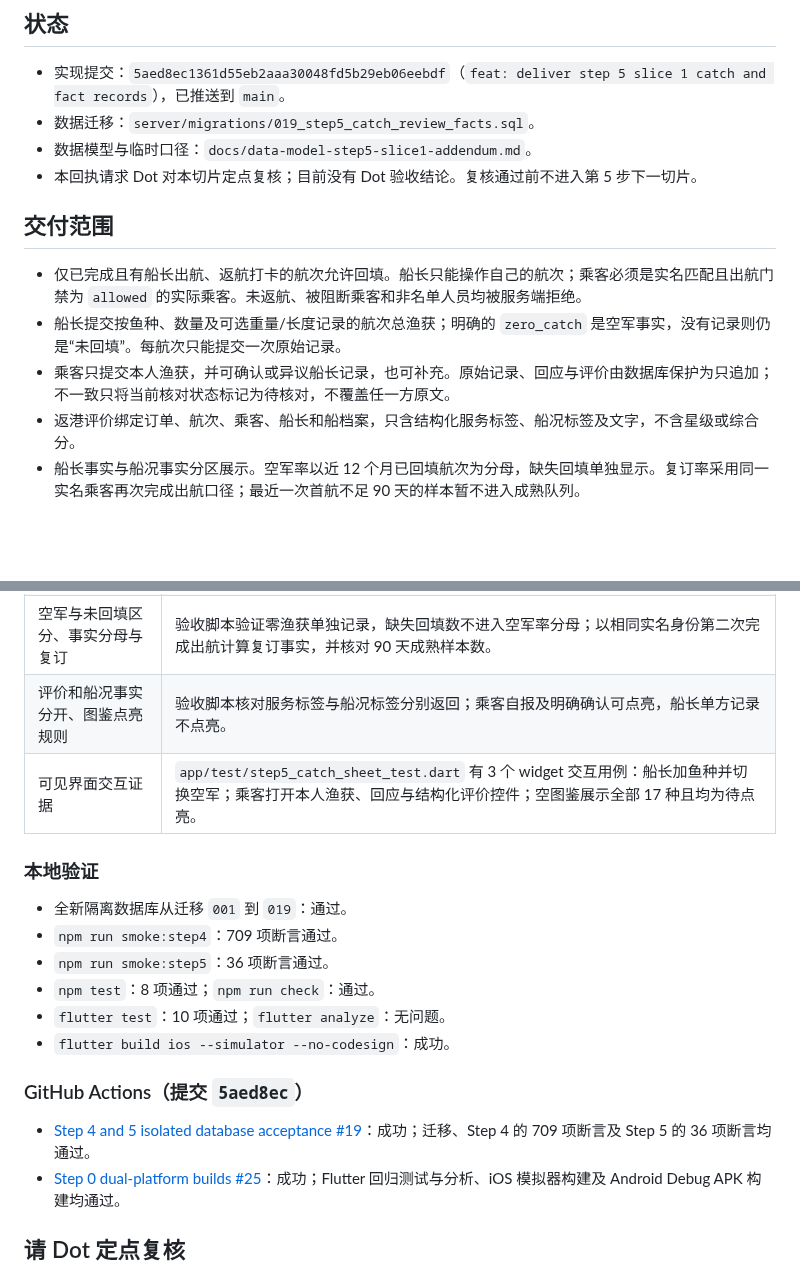
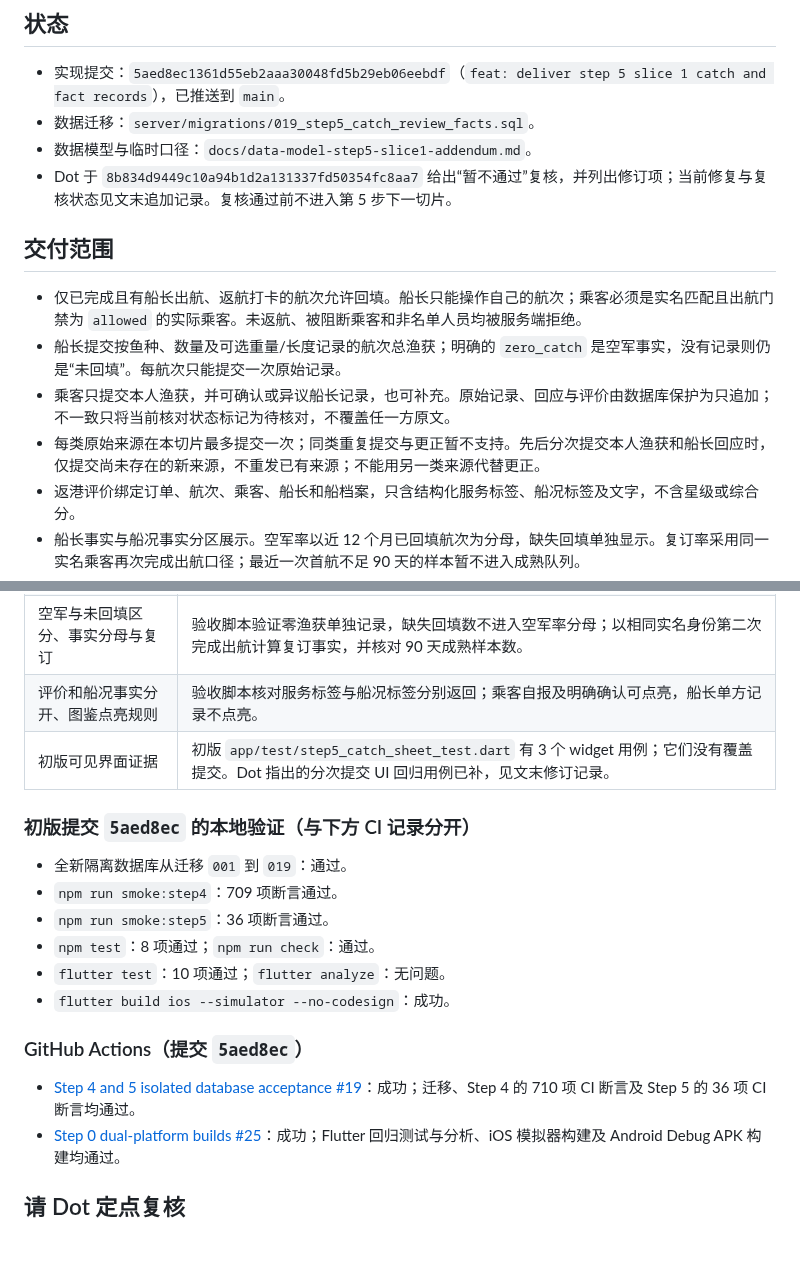
Before and after one commit to mikaozhao-dot/qingdao-fishing-app, a Markdown page: docs/step5-slice1-delivery-receipt-2026-10-26.md, 2 parts joined by grey strips. Drawn GitHub-style; blank space fills up the shorter version.

Commit message:
docs: record step 5 review fixes and request re-review

```diff
--- a/docs/step5-slice1-delivery-receipt-2026-10-26.md
+++ b/docs/step5-slice1-delivery-receipt-2026-10-26.md
@@ -5,13 +5,14 @@
 - 实现提交：`5aed8ec1361d55eb2aaa30048fd5b29eb06eebdf`（`feat: deliver step 5 slice 1 catch and fact records`），已推送到 `main`。
 - 数据迁移：`server/migrations/019_step5_catch_review_facts.sql`。
 - 数据模型与临时口径：`docs/data-model-step5-slice1-addendum.md`。
-- 本回执请求 Dot 对本切片定点复核；目前没有 Dot 验收结论。复核通过前不进入第 5 步下一切片。
+- Dot 于 `8b834d9449c10a94b1d2a131337fd50354fc8aa7` 给出“暂不通过”复核，并列出修订项；当前修复与复核状态见文末追加记录。复核通过前不进入第 5 步下一切片。
 
 ## 交付范围
 
 - 仅已完成且有船长出航、返航打卡的航次允许回填。船长只能操作自己的航次；乘客必须是实名匹配且出航门禁为 `allowed` 的实际乘客。未返航、被阻断乘客和非名单人员均被服务端拒绝。
 - 船长提交按鱼种、数量及可选重量/长度记录的航次总渔获；明确的 `zero_catch` 是空军事实，没有记录则仍是“未回填”。每航次只能提交一次原始记录。
 - 乘客只提交本人渔获，并可确认或异议船长记录，也可补充。原始记录、回应与评价由数据库保护为只追加；不一致只将当前核对状态标记为待核对，不覆盖任一方原文。
+- 每类原始来源在本切片最多提交一次；同类重复提交与更正暂不支持。先后分次提交本人渔获和船长回应时，仅提交尚未存在的新来源，不重发已有来源；不能用另一类来源代替更正。
 - 返港评价绑定订单、航次、乘客、船长和船档案，只含结构化服务标签、船况标签及文字，不含星级或综合分。
 - 船长事实与船况事实分区展示。空军率以近 12 个月已回填航次为分母，缺失回填单独显示。复订率采用同一实名乘客再次完成出航口径；最近一次首航不足 90 天的样本暂不进入成熟队列。
 - 个人鱼种图鉴使用标准库 17 种；本人渔获、本人补充或本人明确确认的船长记录才会点亮。船长单方记录不会点亮乘客图鉴。
@@ -25,9 +26,9 @@
 | 双源确认、分歧待核对且不覆盖原始记录 | 同一验收脚本验证确认后再提交本人记录、物种冲突进入 `pending_review`、异议/确认记录只追加，以及数据库拒绝更新并保留船长源记录。 |
 | 空军与未回填区分、事实分母与复订 | 验收脚本验证零渔获单独记录，缺失回填数不进入空军率分母；以相同实名身份第二次完成出航计算复订事实，并核对 90 天成熟样本数。 |
 | 评价和船况事实分开、图鉴点亮规则 | 验收脚本核对服务标签与船况标签分别返回；乘客自报及明确确认可点亮，船长单方记录不点亮。 |
-| 可见界面交互证据 | `app/test/step5_catch_sheet_test.dart` 有 3 个 widget 交互用例：船长加鱼种并切换空军；乘客打开本人渔获、回应与结构化评价控件；空图鉴展示全部 17 种且均为待点亮。 |
+| 初版可见界面证据 | 初版 `app/test/step5_catch_sheet_test.dart` 有 3 个 widget 用例；它们没有覆盖提交。Dot 指出的分次提交 UI 回归用例已补，见文末修订记录。 |
 
-### 本地验证
+### 初版提交 `5aed8ec` 的本地验证（与下方 CI 记录分开）
 
 - 全新隔离数据库从迁移 `001` 到 `019`：通过。
 - `npm run smoke:step4`：709 项断言通过。
@@ -38,7 +39,7 @@
 
 ### GitHub Actions（提交 `5aed8ec`）
 
-- [Step 4 and 5 isolated database acceptance #19](https://github.com/mikaozhao-dot/qingdao-fishing-app/actions/runs/40219871398)：成功；迁移、Step 4 的 709 项断言及 Step 5 的 36 项断言均通过。
+- [Step 4 and 5 isolated database acceptance #19](https://github.com/mikaozhao-dot/qingdao-fishing-app/actions/runs/40219871398)：成功；迁移、Step 4 的 710 项 CI 断言及 Step 5 的 36 项 CI 断言均通过。
 - [Step 0 dual-platform builds #25](https://github.com/mikaozhao-dot/qingdao-fishing-app/actions/runs/40219871369)：成功；Flutter 回归测试与分析、iOS 模拟器构建及 Android Debug APK 构建均通过。
 
 ## 请 Dot 定点复核
```
Also changed, not shown: other parts of docs/step5-slice1-delivery-receipt-2026-10-26.md (+30 -0 lines).
